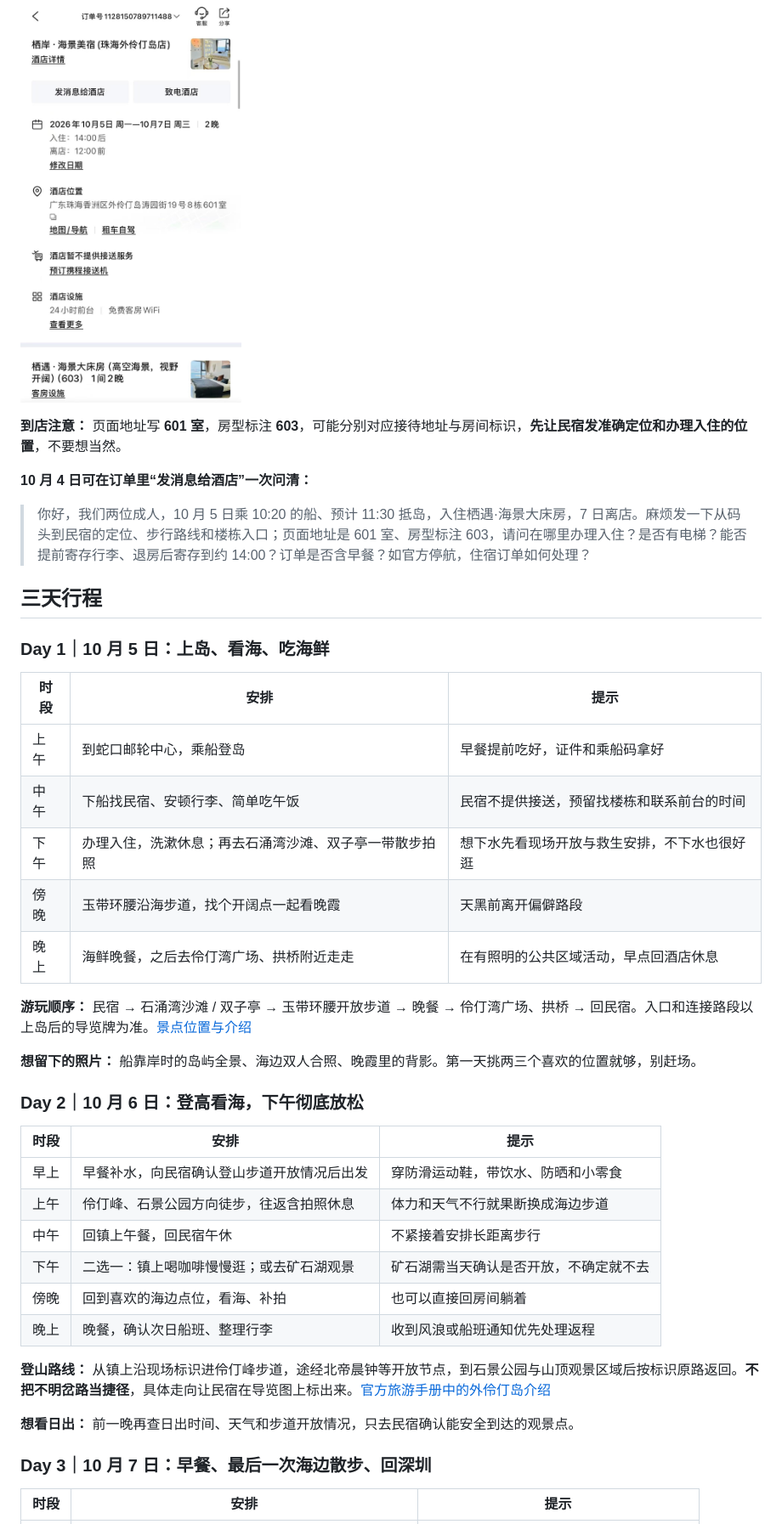
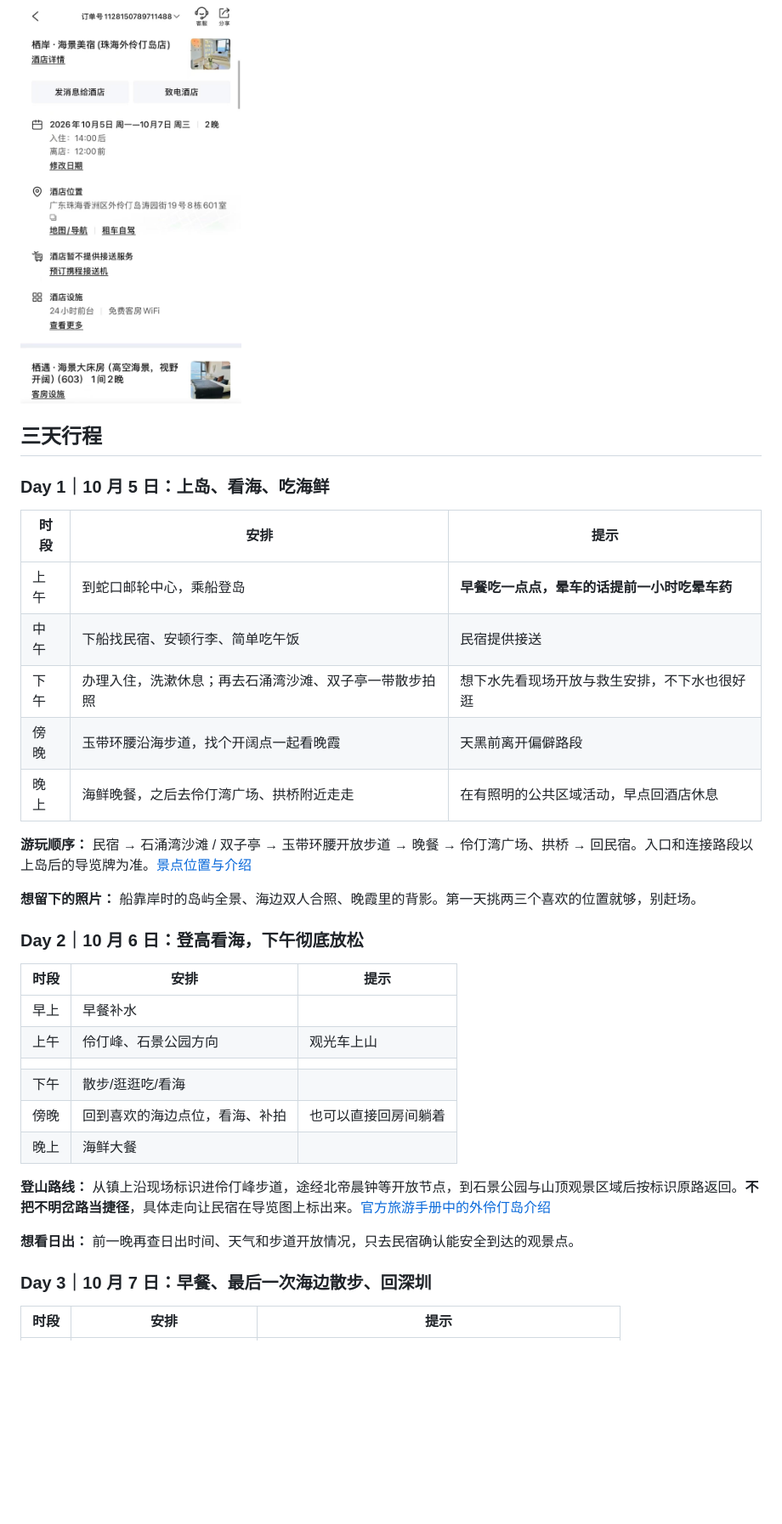
Before and after one commit to QinZhen001/Island-travel, a Markdown page: docs/plan.md, the part around one of its changes. Shown at 85% size. Drawn GitHub-style; folded sections open; blank space fills up the shorter version.

```diff
--- a/docs/plan.md
+++ b/docs/plan.md
@@ -37,20 +37,18 @@
 
 </details>
 
-**到店注意：** 页面地址写 **601 室**，房型标注 **603**，可能分别对应接待地址与房间标识，**先让民宿发准确定位和办理入住的位置**，不要想当然。
 
-**10 月 4 日可在订单里“发消息给酒店”一次问清：**
-
-> 你好，我们两位成人，10 月 5 日乘 10:20 的船、预计 11:30 抵岛，入住栖遇·海景大床房，7 日离店。麻烦发一下从码头到民宿的定位、步行路线和楼栋入口；页面地址是 601 室、房型标注 603，请问在哪里办理入住？是否有电梯？能否提前寄存行李、退房后寄存到约 14:00？订单是否含早餐？如官方停航，住宿订单如何处理？
 
 ## 三天行程
+
+
 
 ### Day 1｜10 月 5 日：上岛、看海、吃海鲜
 
 | 时段 | 安排 | 提示 |
 | --- | --- | --- |
-| 上午 | 到蛇口邮轮中心，乘船登岛 | 早餐提前吃好，证件和乘船码拿好 |
-| 中午 | 下船找民宿、安顿行李、简单吃午饭 | 民宿不提供接送，预留找楼栋和联系前台的时间 |
+| 上午 | 到蛇口邮轮中心，乘船登岛 | **早餐吃一点点，晕车的话提前一小时吃晕车药** |
+| 中午 | 下船找民宿、安顿行李、简单吃午饭 | 民宿提供接送 |
 | 下午 | 办理入住，洗漱休息；再去石涌湾沙滩、双子亭一带散步拍照 | 想下水先看现场开放与救生安排，不下水也很好逛 |
 | 傍晚 | 玉带环腰沿海步道，找个开阔点一起看晚霞 | 天黑前离开偏僻路段 |
 | 晚上 | 海鲜晚餐，之后去伶仃湾广场、拱桥附近走走 | 在有照明的公共区域活动，早点回酒店休息 |
@@ -59,21 +57,25 @@
 
 **想留下的照片：** 船靠岸时的岛屿全景、海边双人合照、晚霞里的背影。第一天挑两三个喜欢的位置就够，别赶场。
 
+
+
 ### Day 2｜10 月 6 日：登高看海，下午彻底放松
 
 | 时段 | 安排 | 提示 |
 | --- | --- | --- |
-| 早上 | 早餐补水，向民宿确认登山步道开放情况后出发 | 穿防滑运动鞋，带饮水、防晒和小零食 |
-| 上午 | 伶仃峰、石景公园方向徒步，往返含拍照休息 | 体力和天气不行就果断换成海边步道 |
-| 中午 | 回镇上午餐，回民宿午休 | 不紧接着安排长距离步行 |
-| 下午 | 二选一：镇上喝咖啡慢慢逛；或去矿石湖观景 | 矿石湖需当天确认是否开放，不确定就不去 |
+| 早上 | 早餐补水 |  |
+| 上午 | 伶仃峰、石景公园方向 | 观光车上山 |
+|  |  |  |
+| 下午 | 散步/逛逛吃/看海 |  |
 | 傍晚 | 回到喜欢的海边点位，看海、补拍 | 也可以直接回房间躺着 |
-| 晚上 | 晚餐，确认次日船班、整理行李 | 收到风浪或船班通知优先处理返程 |
+| 晚上 | 海鲜大餐 |  |
 
 **登山路线：** 从镇上沿现场标识进伶仃峰步道，途经北帝晨钟等开放节点，到石景公园与山顶观景区域后按标识原路返回。**不把不明岔路当捷径**，具体走向让民宿在导览图上标出来。[官方旅游手册中的外伶仃岛介绍](https://content.macaotourism.gov.mo/uploads/mgto_brochures/68fdeff1fdcf6aca24a5b36a8084a13f0e504b3f.pdf)
 
 **想看日出：** 前一晚再查日出时间、天气和步道开放情况，只去民宿确认能安全到达的观景点。
 
+
+
 ### Day 3｜10 月 7 日：早餐、最后一次海边散步、回深圳
 
 | 时段 | 安排 | 提示 |
```
Also changed, not shown: other parts of docs/plan.md (+22 -12 lines).
